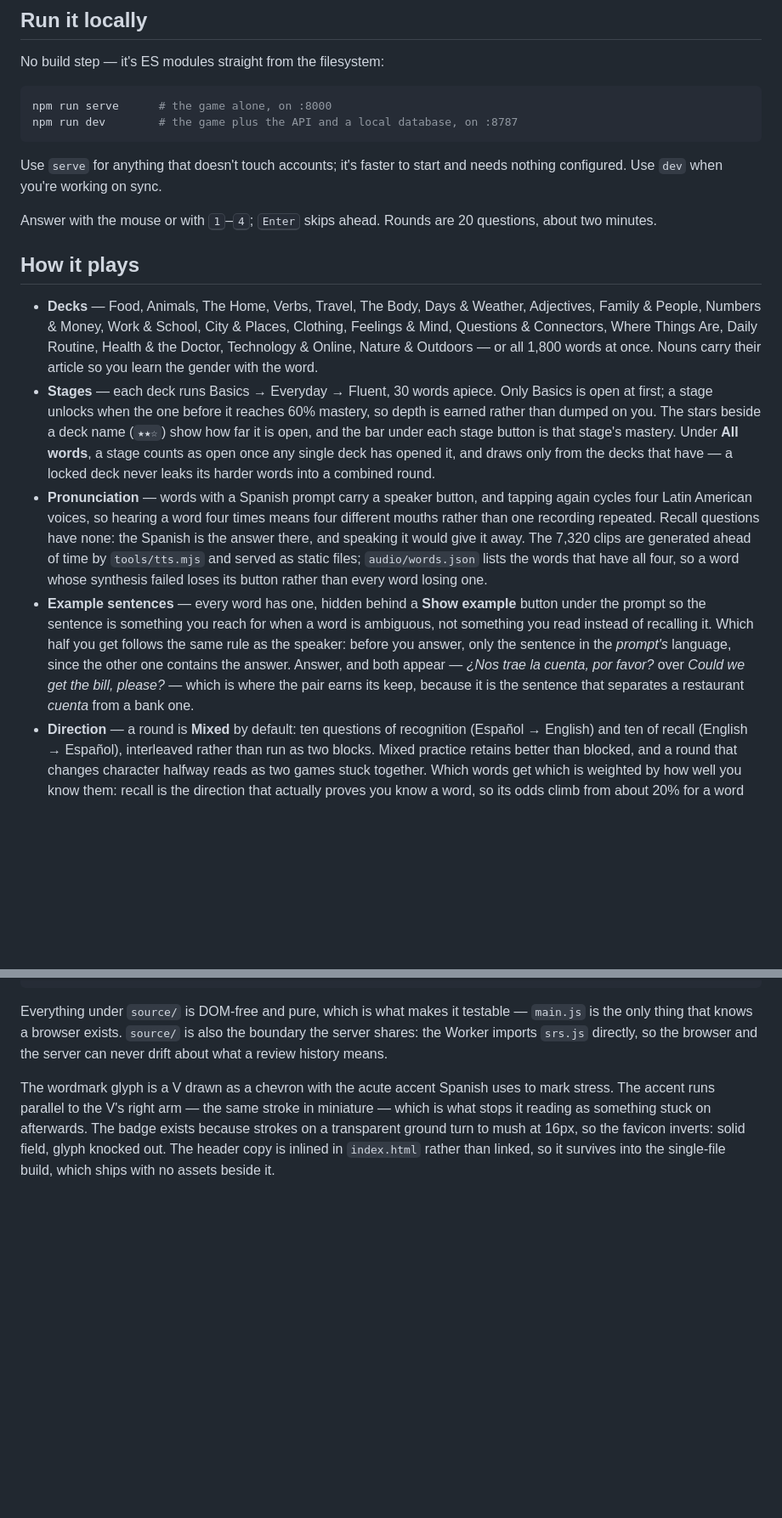
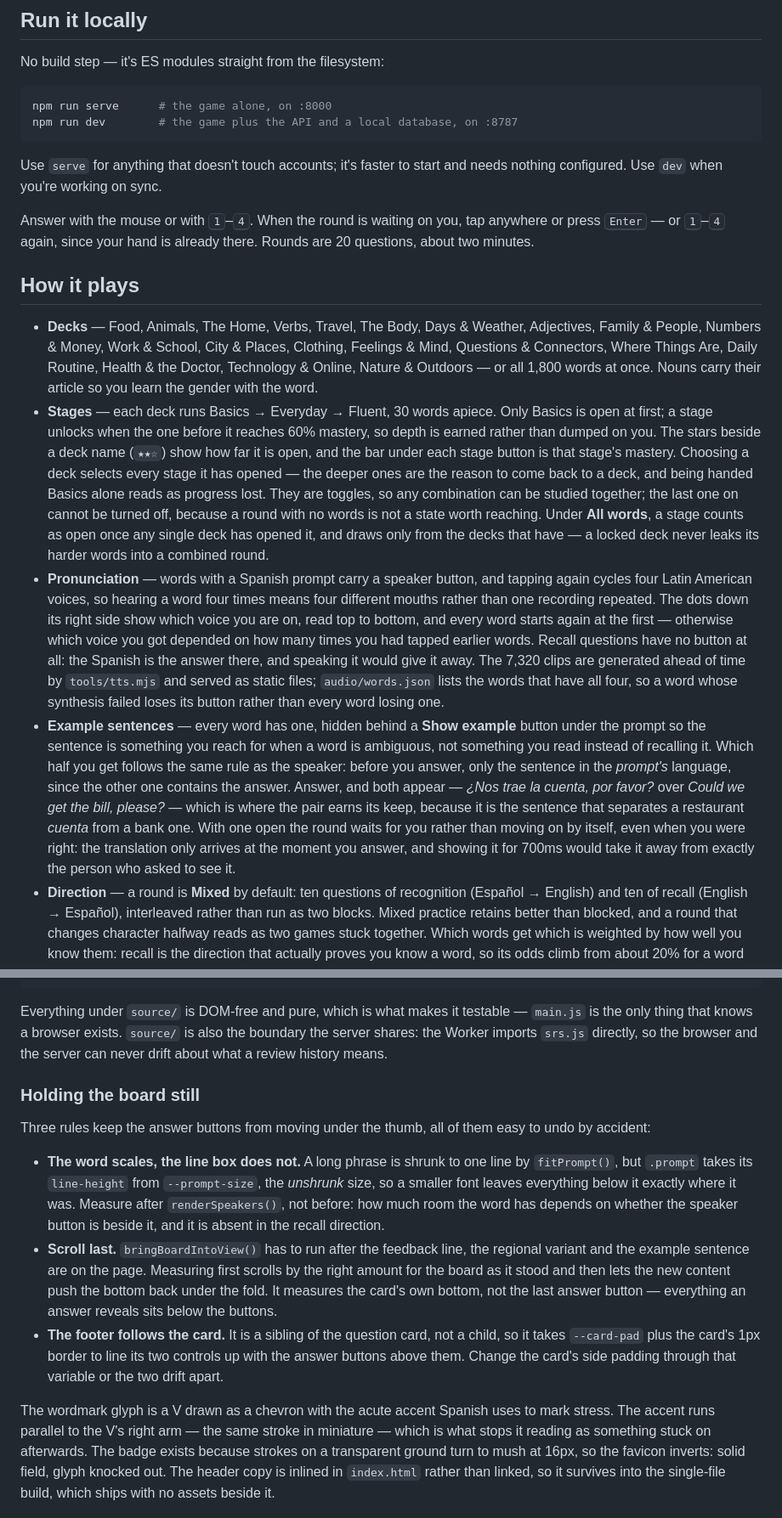
Before and after one commit to ryan-mapa/vocabulario, a Markdown page: README.md, 2 parts joined by grey strips. Shown at 85% size. GitHub-like rendering; blank space fills up the shorter version.

Commit message:
Bring the README up to date
Covers what has changed since the sentences landed: choosing a deck now opens
every stage it has unlocked; the round waits with an example sentence open,
right or wrong; digits carry on as well as Enter; the voice dots stack down the
speaker's right side and restart at the first voice each word.

Adds a short section on holding the board still — the three rules that keep the
answer buttons from moving, each of which I have already broken once: the line
box is sized from the unshrunk font so scaling the word moves nothing, the
scroll has to be measured after the answer fills the card, and the footer takes
its padding from --card-pad so it stays level with the answer buttons.

Every figure re-checked against the code rather than carried forward: 20 decks,
1,800 words, 1,800 sentences, 7,320 clips, and the goal, grace and unlock
thresholds read from their modules. Also rewraps a paragraph that had been over
the file's width since before this change.

```diff
--- a/README.md
+++ b/README.md
@@ -19,8 +19,10 @@ npm run dev        # the game plus the API and a local database, on :8787
 Use `serve` for anything that doesn't touch accounts; it's faster to start and
 needs nothing configured. Use `dev` when you're working on sync.
 
-Answer with the mouse or with <kbd>1</kbd>–<kbd>4</kbd>; <kbd>Enter</kbd> skips
-ahead. Rounds are 20 questions, about two minutes.
+Answer with the mouse or with <kbd>1</kbd>–<kbd>4</kbd>. When the round is
+waiting on you, tap anywhere or press <kbd>Enter</kbd> — or <kbd>1</kbd>–<kbd>4</kbd>
+again, since your hand is already there. Rounds are 20 questions, about two
+minutes.
 
 ## How it plays
 
@@ -34,17 +36,24 @@ ahead. Rounds are 20 questions, about two minutes.
   Only Basics is open at first; a stage unlocks when the one before it reaches
   60% mastery, so depth is earned rather than dumped on you. The stars beside a
   deck name (`★★☆`) show how far it is open, and the bar under each stage
-  button is that stage's mastery. Under **All words**, a stage counts as open
-  once any single deck has opened it, and draws only from the decks that have
-  — a locked deck never leaks its harder words into a combined round.
+  button is that stage's mastery. Choosing a deck selects every stage it has
+  opened — the deeper ones are the reason to come back to a deck, and being
+  handed Basics alone reads as progress lost. They are toggles, so any
+  combination can be studied together; the last one on cannot be turned off,
+  because a round with no words is not a state worth reaching. Under
+  **All words**, a stage counts as open once any single deck has opened it, and
+  draws only from the decks that have — a locked deck never leaks its harder
+  words into a combined round.
 - **Pronunciation** — words with a Spanish prompt carry a speaker button, and
   tapping again cycles four Latin American voices, so hearing a word four times
-  means four different mouths rather than one recording repeated. Recall
-  questions have none: the Spanish is the answer there, and speaking it would
-  give it away. The 7,320 clips are generated ahead of time by `tools/tts.mjs`
-  and served as static files; `audio/words.json` lists the words that have all
-  four, so a word whose synthesis failed loses its button rather than every word
-  losing one.
+  means four different mouths rather than one recording repeated. The dots down
+  its right side show which voice you are on, read top to bottom, and every word
+  starts again at the first — otherwise which voice you got depended on how many
+  times you had tapped earlier words. Recall questions have no button at all:
+  the Spanish is the answer there, and speaking it would give it away. The
+  7,320 clips are generated ahead of time by `tools/tts.mjs` and served as
+  static files; `audio/words.json` lists the words that have all four, so a word
+  whose synthesis failed loses its button rather than every word losing one.
 - **Example sentences** — every word has one, hidden behind a **Show example**
   button under the prompt so the sentence is something you reach for when a word
   is ambiguous, not something you read instead of recalling it. Which half you
@@ -52,7 +61,10 @@ ahead. Rounds are 20 questions, about two minutes.
   in the *prompt's* language, since the other one contains the answer. Answer,
   and both appear — *¿Nos trae la cuenta, por favor?* over *Could we get the
   bill, please?* — which is where the pair earns its keep, because it is the
-  sentence that separates a restaurant *cuenta* from a bank one.
+  sentence that separates a restaurant *cuenta* from a bank one. With one open
+  the round waits for you rather than moving on by itself, even when you were
+  right: the translation only arrives at the moment you answer, and showing it
+  for 700ms would take it away from exactly the person who asked to see it.
 - **Direction** — a round is **Mixed** by default: ten questions of recognition
   (Español → English) and ten of recall (English → Español), interleaved rather
   than run as two blocks. Mixed practice retains better than blocked, and a
@@ -148,6 +165,28 @@ testable — `main.js` is the only thing that knows a browser exists. `source/`
 is also the boundary the server shares: the Worker imports `srs.js` directly, so
 the browser and the server can never drift about what a review history means.
 
+### Holding the board still
+
+Three rules keep the answer buttons from moving under the thumb, all of them
+easy to undo by accident:
+
+- **The word scales, the line box does not.** A long phrase is shrunk to one
+  line by `fitPrompt()`, but `.prompt` takes its `line-height` from
+  `--prompt-size`, the *unshrunk* size, so a smaller font leaves everything
+  below it exactly where it was. Measure after `renderSpeakers()`, not before:
+  how much room the word has depends on whether the speaker button is beside it,
+  and it is absent in the recall direction.
+- **Scroll last.** `bringBoardIntoView()` has to run after the feedback line,
+  the regional variant and the example sentence are on the page. Measuring
+  first scrolls by the right amount for the board as it stood and then lets the
+  new content push the bottom back under the fold. It measures the card's own
+  bottom, not the last answer button — everything an answer reveals sits below
+  the buttons.
+- **The footer follows the card.** It is a sibling of the question card, not a
+  child, so it takes `--card-pad` plus the card's 1px border to line its two
+  controls up with the answer buttons above them. Change the card's side padding
+  through that variable or the two drift apart.
+
 The wordmark glyph is a V drawn as a chevron with the acute accent Spanish uses
 to mark stress. The accent runs parallel to the V's right arm — the same stroke
 in miniature — which is what stops it reading as something stuck on afterwards.
```
Also changed, not shown: other parts of README.md (+10 -5 lines).
